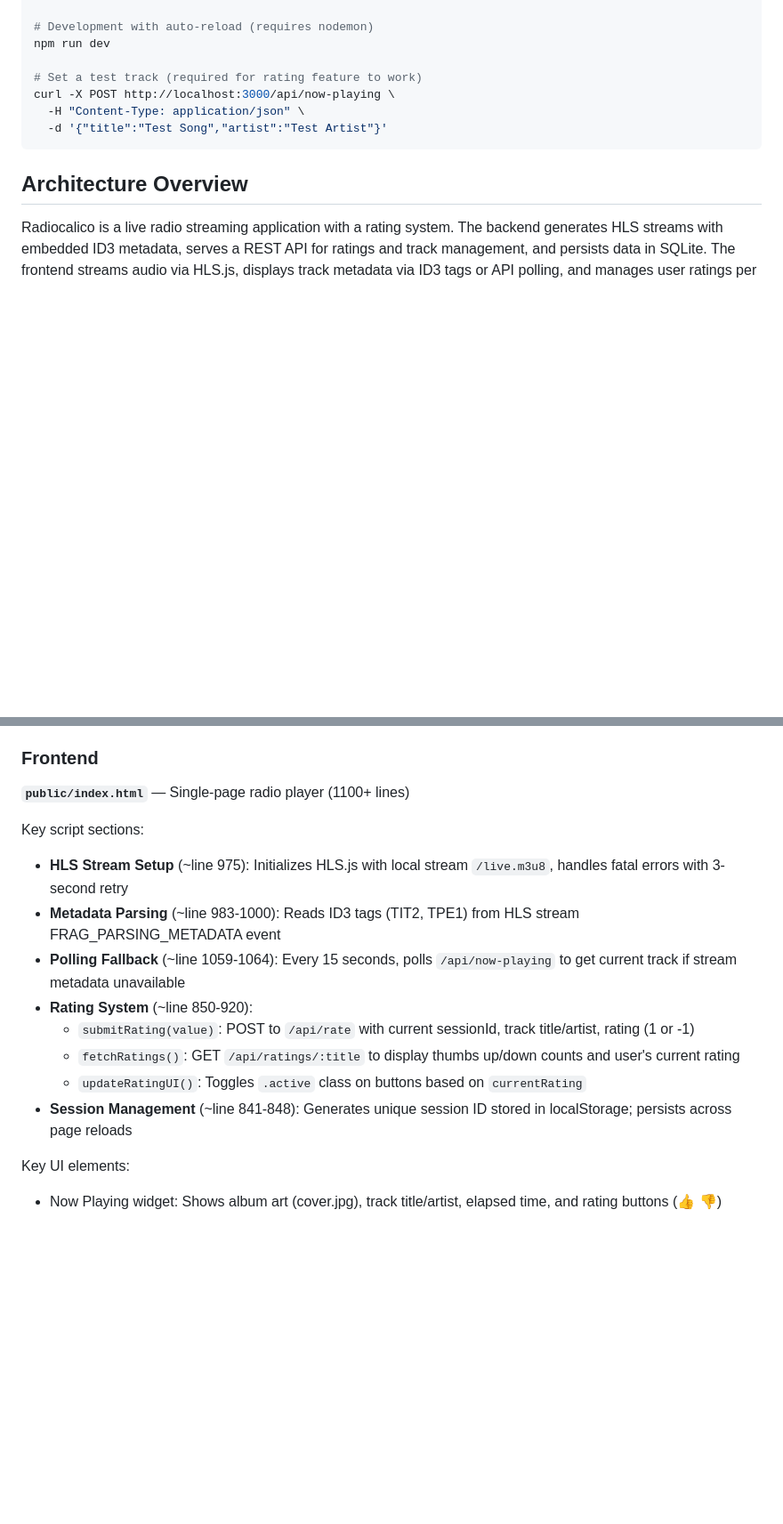
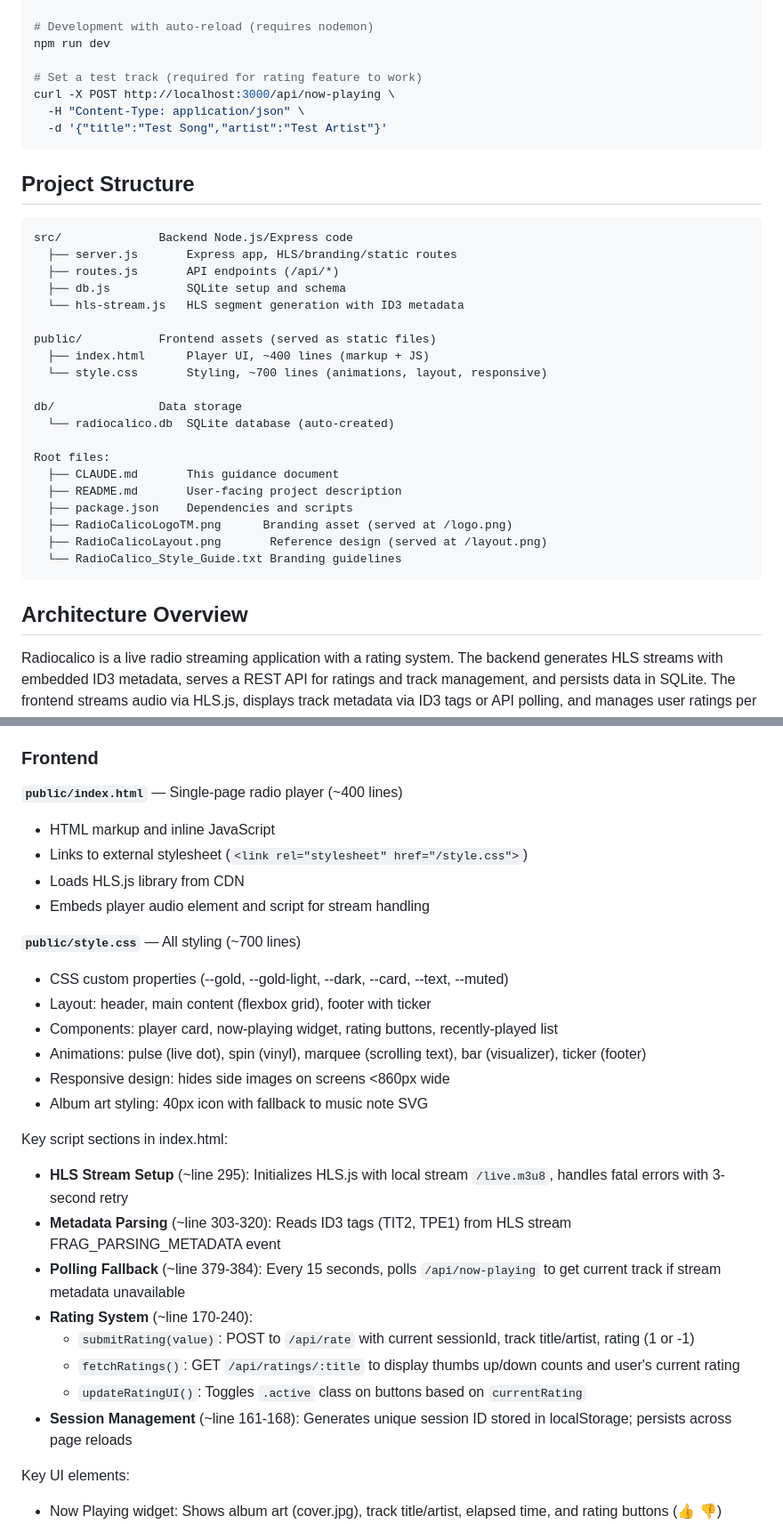
Before and after one commit to mbhoge/radiocalico, a Markdown page: CLAUDE.md, 2 parts joined by grey strips. Shown at 89% size. Rendered like a GitHub page; blank space fills up the shorter version.

Commit message:
Update CLAUDE.md to reflect CSS extraction and new file structure
- Add Project Structure section showing all key directories and files
- Document public/style.css as separate ~700-line stylesheet
- Update frontend section to clarify separation of HTML and CSS
- Add branding assets (/logo.png, /layout.png) to server documentation
- Update line numbers in script sections (HTML reduced from 1100+ to ~400 lines)
- Document CSS organization: custom properties, layout, components, animations

Co-Authored-By: Claude Haiku 4.5 <noreply@anthropic.com>

````diff
--- a/CLAUDE.md
+++ b/CLAUDE.md
@@ -20,6 +20,31 @@ curl -X POST http://localhost:3000/api/now-playing \
   -d '{"title":"Test Song","artist":"Test Artist"}'
 ```
 
+## Project Structure
+
+```
+src/              Backend Node.js/Express code
+  ├── server.js       Express app, HLS/branding/static routes
+  ├── routes.js       API endpoints (/api/*)
+  ├── db.js           SQLite setup and schema
+  └── hls-stream.js   HLS segment generation with ID3 metadata
+
+public/           Frontend assets (served as static files)
+  ├── index.html      Player UI, ~400 lines (markup + JS)
+  └── style.css       Styling, ~700 lines (animations, layout, responsive)
+
+db/               Data storage
+  └── radiocalico.db  SQLite database (auto-created)
+
+Root files:
+  ├── CLAUDE.md       This guidance document
+  ├── README.md       User-facing project description
+  ├── package.json    Dependencies and scripts
+  ├── RadioCalicoLogoTM.png      Branding asset (served at /logo.png)
+  ├── RadioCalicoLayout.png       Reference design (served at /layout.png)
+  └── RadioCalico_Style_Guide.txt Branding guidelines
+```
+
 ## Architecture Overview
 
 Radiocalico is a live radio streaming application with a rating system. The backend generates HLS streams with embedded ID3 metadata, serves a REST API for ratings and track management, and persists data in SQLite. The frontend streams audio via HLS.js, displays track metadata via ID3 tags or API polling, and manages user ratings per session.
@@ -65,17 +95,29 @@ Radiocalico is a live radio streaming application with a rating system. The back
 
 ### Frontend
 
-**`public/index.html`** — Single-page radio player (1100+ lines)
+**`public/index.html`** — Single-page radio player (~400 lines)
+- HTML markup and inline JavaScript
+- Links to external stylesheet (`<link rel="stylesheet" href="/style.css">`)
+- Loads HLS.js library from CDN
+- Embeds player audio element and script for stream handling
 
-Key script sections:
-- **HLS Stream Setup** (~line 975): Initializes HLS.js with local stream `/live.m3u8`, handles fatal errors with 3-second retry
-- **Metadata Parsing** (~line 983-1000): Reads ID3 tags (TIT2, TPE1) from HLS stream FRAG_PARSING_METADATA event
-- **Polling Fallback** (~line 1059-1064): Every 15 seconds, polls `/api/now-playing` to get current track if stream metadata unavailable
-- **Rating System** (~line 850-920):
+**`public/style.css`** — All styling (~700 lines)
+- CSS custom properties (--gold, --gold-light, --dark, --card, --text, --muted)
+- Layout: header, main content (flexbox grid), footer with ticker
+- Components: player card, now-playing widget, rating buttons, recently-played list
+- Animations: pulse (live dot), spin (vinyl), marquee (scrolling text), bar (visualizer), ticker (footer)
+- Responsive design: hides side images on screens <860px wide
+- Album art styling: 40px icon with fallback to music note SVG
+
+Key script sections in index.html:
+- **HLS Stream Setup** (~line 295): Initializes HLS.js with local stream `/live.m3u8`, handles fatal errors with 3-second retry
+- **Metadata Parsing** (~line 303-320): Reads ID3 tags (TIT2, TPE1) from HLS stream FRAG_PARSING_METADATA event
+- **Polling Fallback** (~line 379-384): Every 15 seconds, polls `/api/now-playing` to get current track if stream metadata unavailable
+- **Rating System** (~line 170-240):
   - `submitRating(value)`: POST to `/api/rate` with current sessionId, track title/artist, rating (1 or -1)
   - `fetchRatings()`: GET `/api/ratings/:title` to display thumbs up/down counts and user's current rating
   - `updateRatingUI()`: Toggles `.active` class on buttons based on `currentRating`
-- **Session Management** (~line 841-848): Generates unique session ID stored in localStorage; persists across page reloads
+- **Session Management** (~line 161-168): Generates unique session ID stored in localStorage; persists across page reloads
 
 Key UI elements:
 - Now Playing widget: Shows album art (cover.jpg), track title/artist, elapsed time, and rating buttons (👍 👎)
````
Also changed, not shown: other parts of CLAUDE.md (+6 -1 lines).
